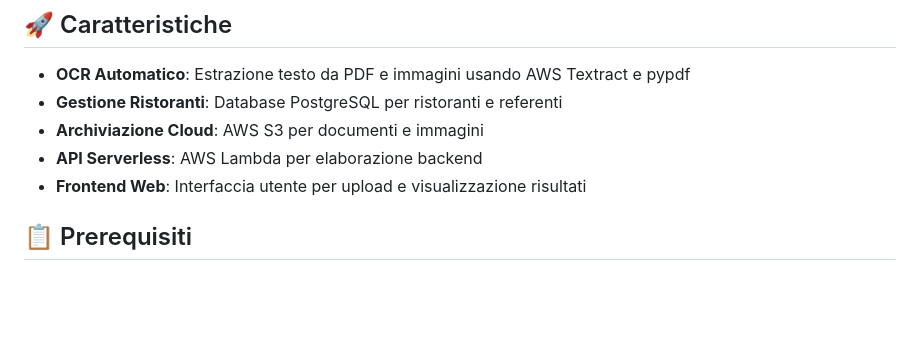
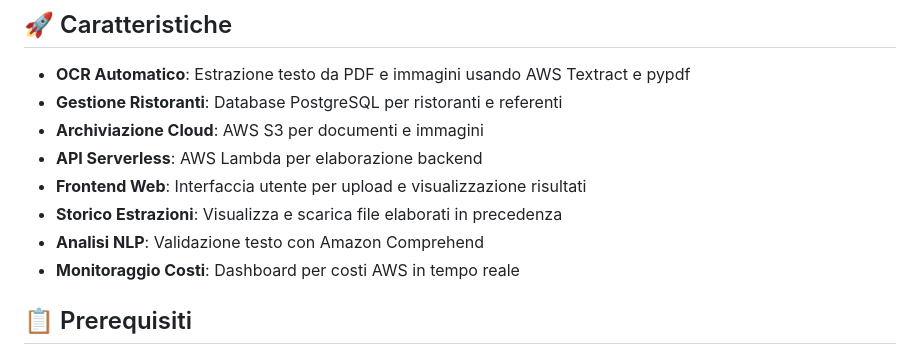
Before and after one commit to GioLauria/hey, a Markdown page: README.md, the part around the change. Drawn GitHub-style; blank space fills up the shorter version.

Commit message:
Update README.md with latest features: extraction history, NLP validation, cost monitoring

```diff
--- a/README.md
+++ b/README.md
@@ -9,6 +9,9 @@ Un sistema completo per la gestione di ristoranti con funzionalità OCR per l'es
 - **Archiviazione Cloud**: AWS S3 per documenti e immagini
 - **API Serverless**: AWS Lambda per elaborazione backend
 - **Frontend Web**: Interfaccia utente per upload e visualizzazione risultati
+- **Storico Estrazioni**: Visualizza e scarica file elaborati in precedenza
+- **Analisi NLP**: Validazione testo con Amazon Comprehend
+- **Monitoraggio Costi**: Dashboard per costi AWS in tempo reale
 
 ## 📋 Prerequisiti
 
```
